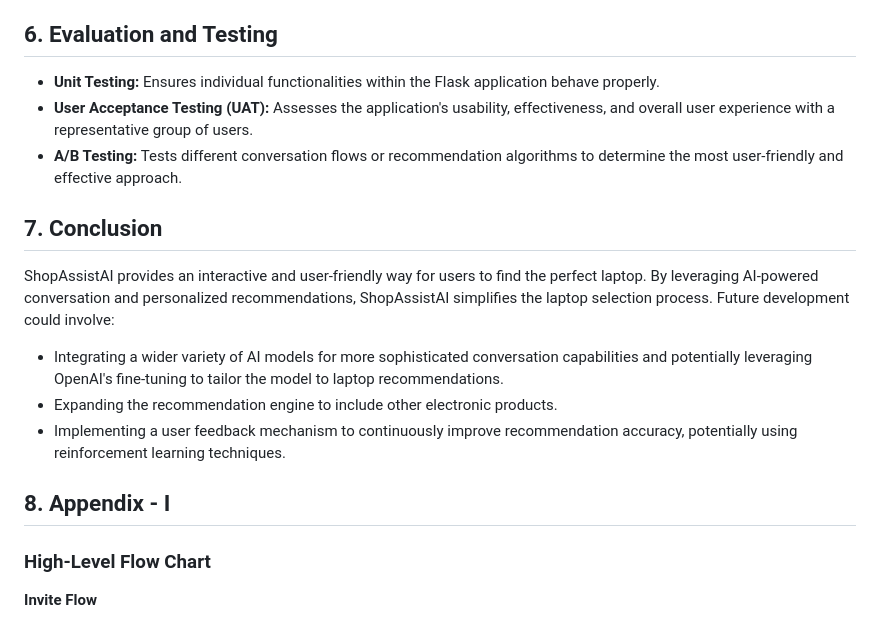
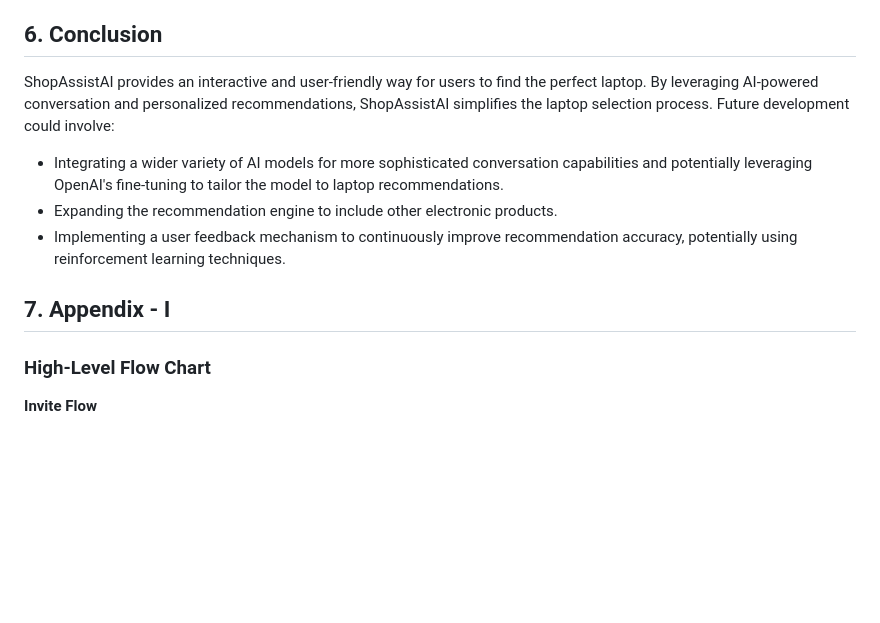
Before and after one commit to vivekbabu/ShopAssist, a Markdown page: README.md, the part around the change. Drawn GitHub-style; blank space fills up the shorter version.

```diff
--- a/README.md
+++ b/README.md
@@ -40,13 +40,7 @@ The Flask application utilizes various functionalities:
 - **User Input Processing:** Captures user input, performs moderation checks, and extracts user profiles from conversation history (converting user input string to JSON using OpenAI Function calling).
 - **Recommendation Logic:** Compares user profiles with laptop data, validates recommendations, and generates recommendation text.
 
-## 6. Evaluation and Testing
-
-- **Unit Testing:** Ensures individual functionalities within the Flask application behave properly.
-- **User Acceptance Testing (UAT):** Assesses the application's usability, effectiveness, and overall user experience with a representative group of users.
-- **A/B Testing:** Tests different conversation flows or recommendation algorithms to determine the most user-friendly and effective approach.
-
-## 7. Conclusion
+## 6. Conclusion
 
 ShopAssistAI provides an interactive and user-friendly way for users to find the perfect laptop. By leveraging AI-powered conversation and personalized recommendations, ShopAssistAI simplifies the laptop selection process. Future development could involve:
 
@@ -54,7 +48,7 @@ ShopAssistAI provides an interactive and user-friendly way for users to find the
 - Expanding the recommendation engine to include other electronic products.
 - Implementing a user feedback mechanism to continuously improve recommendation accuracy, potentially using reinforcement learning techniques.
 
-## 8. Appendix - I
+## 7. Appendix - I
 
 ### High-Level Flow Chart
 
```
